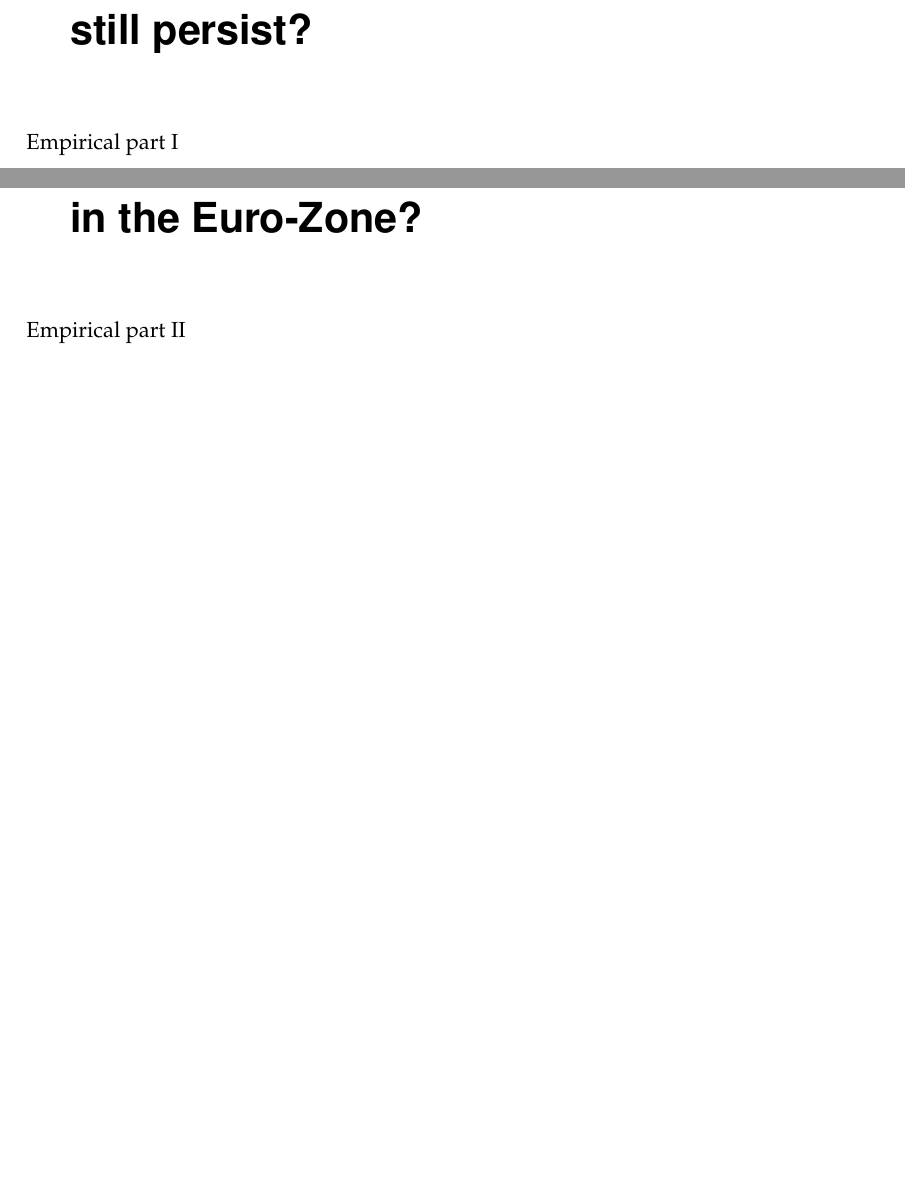
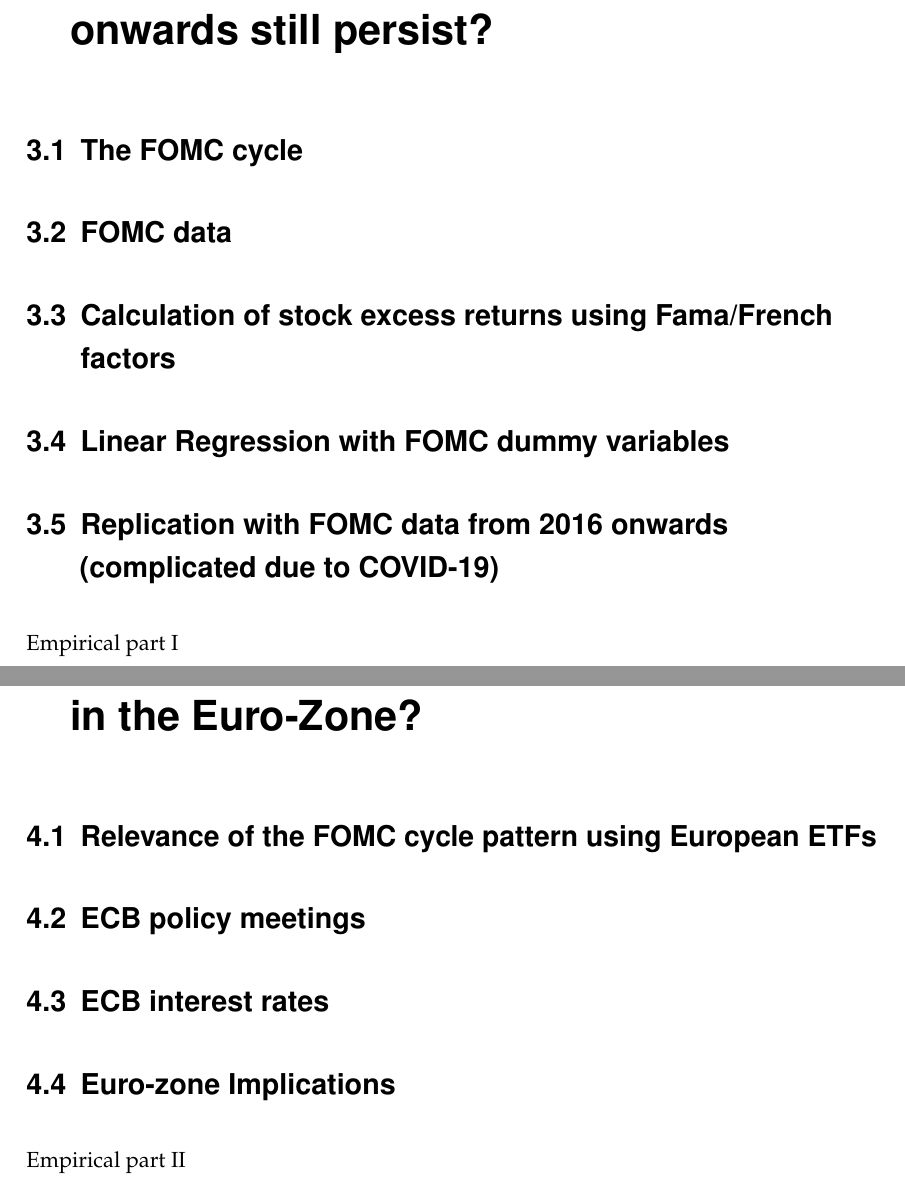
Before and after one commit to felix-reichel/stock-returns-over-the-fomc-cycle-revisited, a LaTeX thesis (latex/MAIN.tex, which reads latex/config.tex, latex/mainmatter.tex): two parts of pages 11 and 13 of 15 before the commit and two parts of pages 11 and 13 of 16 after it, joined at a grey line, cut at the place of the change, the shorter picture padded with empty space. Compiled offline with pdfLaTeX.

Commit message:
Structure thinking

```diff
--- a/latex/config.tex
+++ b/latex/config.tex
@@ -42,7 +42,10 @@
 
 %% Hier Titel eingeben; steht über dem K:
 %% Enter the title; it appears above the K:
-\def\title{Empirical Evidence of excess profits in european stock markets prior to ECB monetary policy decisions}
+%\def\title{Empirical Evidence of excess profits in european stock markets prior to ECB monetary policy decisions}
+
+\def\title{Stock Returns over the FOMC Cycle Revisited And Implications For European Stock Markets}
+
 
 %% Hier den Typ der Arbeit eingeben (0: Keine Arbeit, 1: Bachelorarbeit, 2: Masterarbeit, 3: Dissertation, 4: Diplomarbeit):
 %% Enter the type of paper here (0: Not Thesis, 1: Bachelor’s Thesis, 2: Master’s Thesis, 3: Dissertation, 4: Diploma Degree Thesis):
--- a/latex/mainmatter.tex
+++ b/latex/mainmatter.tex
@@ -71,7 +71,18 @@ Furthermore, he recommended incorporating additional covariates, including consu
 
 
 
-\chapter{Does the stylized fact of stock excess returns are mainly achieved in FOMC even weeks (0,  2,  4,  6) from 2016 onwards still persist?}
+\chapter{Stock returns over the FOMC Cycle Revisited / Does the stylized fact of stock excess returns are mainly achieved in FOMC even weeks (0,  2,  4,  6) from 2016 onwards still persist?}
+
+
+\section{The FOMC cycle}
+
+\section{FOMC data}
+
+\section{Calculation of stock excess returns using Fama/French factors}
+
+\section{Linear Regression with FOMC dummy variables}
+
+\section{Replication with FOMC data from 2016 onwards (complicated due to COVID-19)}
 
 
 
@@ -146,7 +157,15 @@ N                   &         783   &        5214   &        2937   \\
 
 TODO: Use the regression model to estimate variable for a newer timeframe from 2016 onwards.
 
-\chapter{Is there empirical evidence for a similar effect when considering only the euro-zone and euro-zone stock returns.  Does it imply an equivalent of the Fed Put in the Euro-Zone?}
+\chapter{Implications for European stock markets / Is there empirical evidence for a similar effect when considering only the euro-zone and euro-zone stock returns.  Does it imply an equivalent of the Fed Put in the Euro-Zone?}
+
+\section{Relevance of the FOMC cycle pattern using European ETFs}
+
+\section{ECB policy meetings}
+
+\section{ECB interest rates}
+
+\section{Euro-zone Implications}
 
 Empirical part II
 
```
Also changed, not shown: latex/MAIN.pdf.
